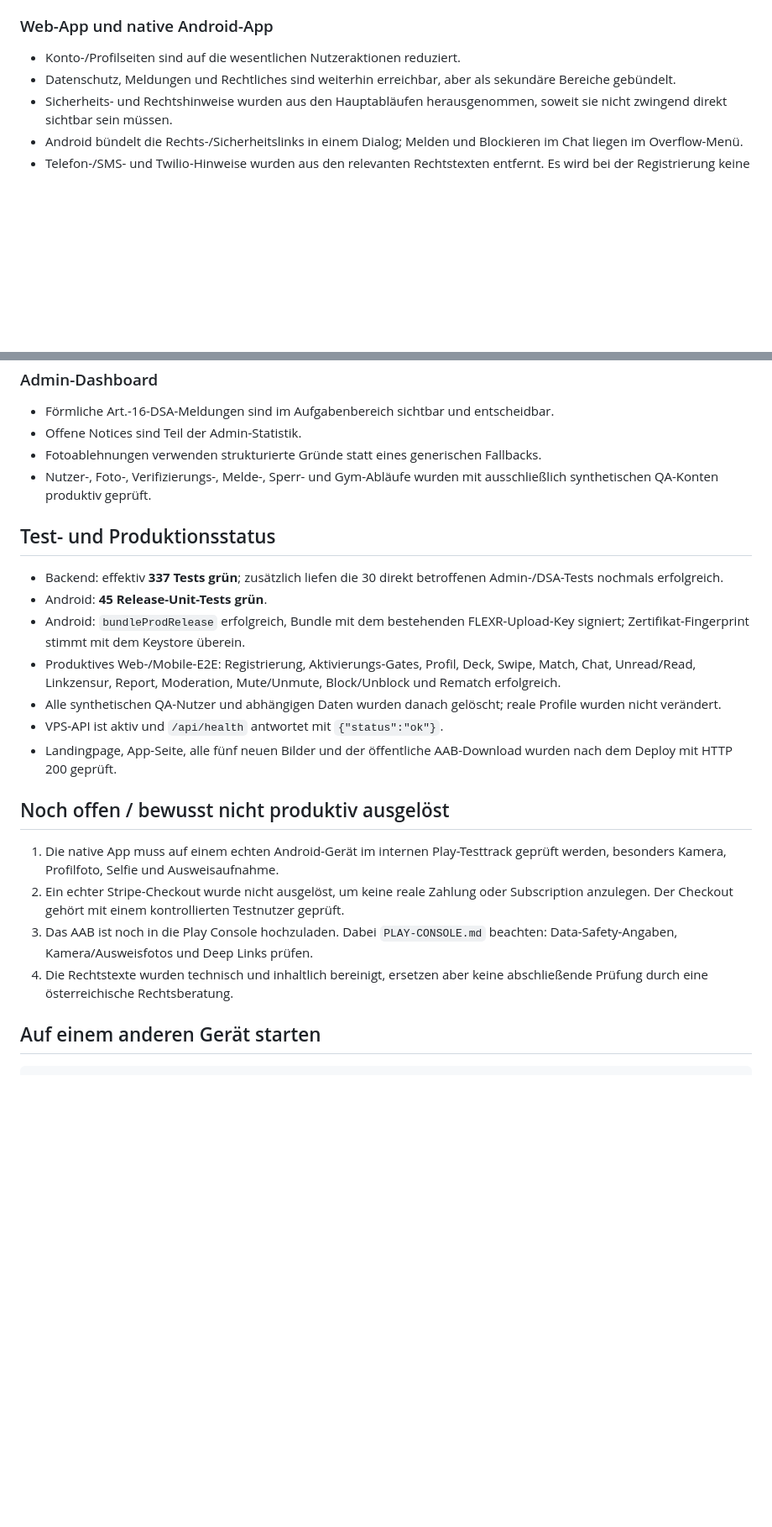
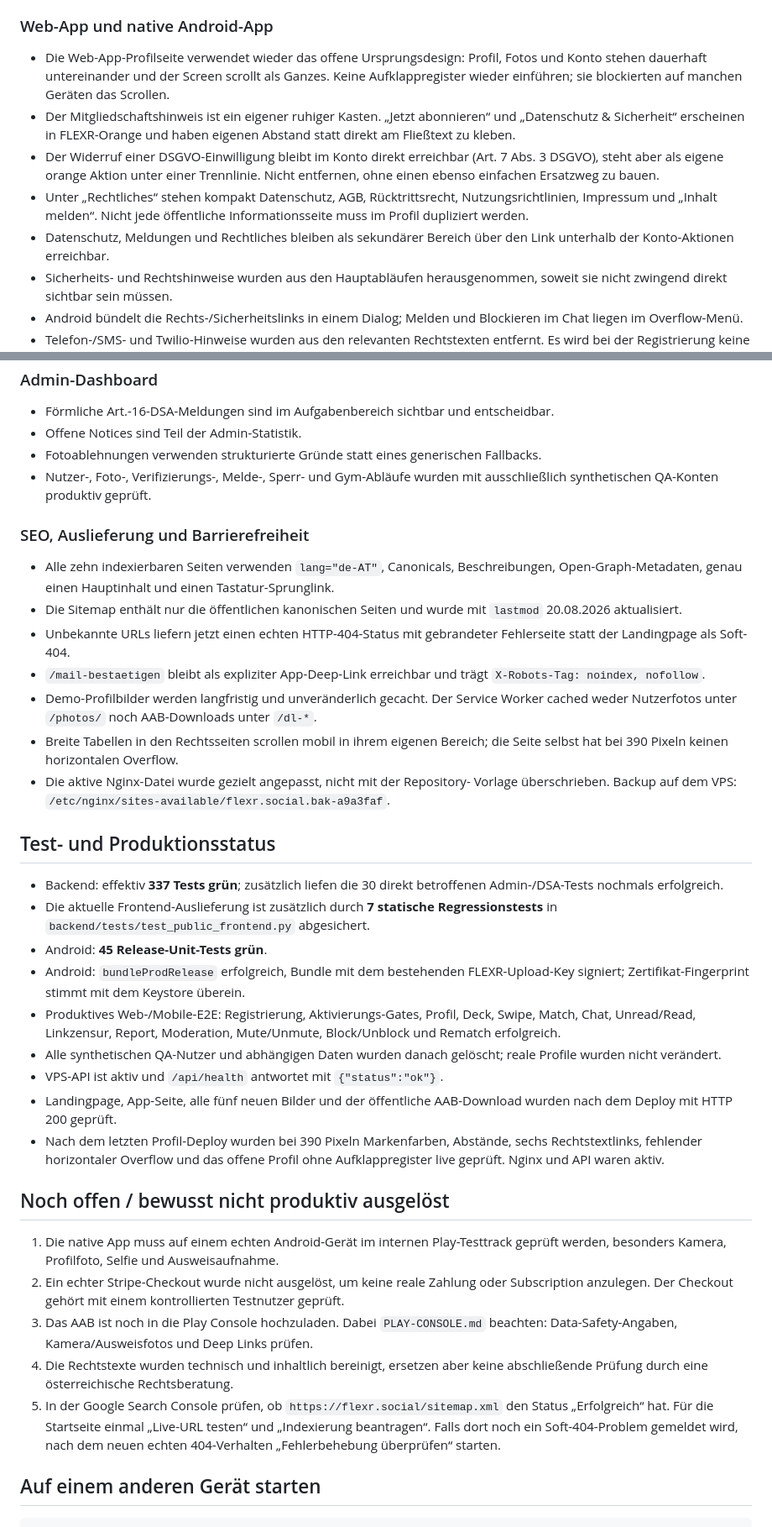
Before and after one commit to flexrsocial/flexr, a Markdown page: HANDOFF.md, 2 parts joined by grey strips. Shown at 84% size. GitHub-like rendering; blank space fills up the shorter version.

Commit message:
Handoff fuer naechste Entwicklungssitzung aktualisieren
- aktuellen Web-App-, SEO- und Deploy-Stand dokumentieren
- offene Play-, Stripe- und Search-Console-Aufgaben festhalten
- sicheren Einstieg fuer Claude Code auf einem anderen Geraet ergaenzen

```diff
--- a/HANDOFF.md
+++ b/HANDOFF.md
@@ -41,9 +41,21 @@ Nutzermails. Das neue signierte Android App Bundle ist Version **2.4.1** mit
 
 ### Web-App und native Android-App
 
-- Konto-/Profilseiten sind auf die wesentlichen Nutzeraktionen reduziert.
-- Datenschutz, Meldungen und Rechtliches sind weiterhin erreichbar, aber als
-  sekundäre Bereiche gebündelt.
+- Die Web-App-Profilseite verwendet wieder das offene Ursprungsdesign: Profil,
+  Fotos und Konto stehen dauerhaft untereinander und der Screen scrollt als
+  Ganzes. Keine Aufklappregister wieder einführen; sie blockierten auf manchen
+  Geräten das Scrollen.
+- Der Mitgliedschaftshinweis ist ein eigener ruhiger Kasten. „Jetzt
+  abonnieren“ und „Datenschutz & Sicherheit“ erscheinen in FLEXR-Orange und
+  haben eigenen Abstand statt direkt am Fließtext zu kleben.
+- Der Widerruf einer DSGVO-Einwilligung bleibt im Konto direkt erreichbar
+  (Art. 7 Abs. 3 DSGVO), steht aber als eigene orange Aktion unter einer
+  Trennlinie. Nicht entfernen, ohne einen ebenso einfachen Ersatzweg zu bauen.
+- Unter „Rechtliches“ stehen kompakt Datenschutz, AGB, Rücktrittsrecht,
+  Nutzungsrichtlinien, Impressum und „Inhalt melden“. Nicht jede öffentliche
+  Informationsseite muss im Profil dupliziert werden.
+- Datenschutz, Meldungen und Rechtliches bleiben als sekundärer Bereich über
+  den Link unterhalb der Konto-Aktionen erreichbar.
 - Sicherheits- und Rechtshinweise wurden aus den Hauptabläufen herausgenommen,
   soweit sie nicht zwingend direkt sichtbar sein müssen.
 - Android bündelt die Rechts-/Sicherheitslinks in einem Dialog; Melden und
@@ -62,10 +74,32 @@ Nutzermails. Das neue signierte Android App Bundle ist Version **2.4.1** mit
 - Nutzer-, Foto-, Verifizierungs-, Melde-, Sperr- und Gym-Abläufe wurden mit
   ausschließlich synthetischen QA-Konten produktiv geprüft.
 
+### SEO, Auslieferung und Barrierefreiheit
+
+- Alle zehn indexierbaren Seiten verwenden `lang="de-AT"`, Canonicals,
+  Beschreibungen, Open-Graph-Metadaten, genau einen Hauptinhalt und einen
+  Tastatur-Sprunglink.
+- Die Sitemap enthält nur die öffentlichen kanonischen Seiten und wurde mit
+  `lastmod` 20.08.2026 aktualisiert.
+- Unbekannte URLs liefern jetzt einen echten HTTP-404-Status mit gebrandeter
+  Fehlerseite statt der Landingpage als Soft-404.
+- `/mail-bestaetigen` bleibt als expliziter App-Deep-Link erreichbar und trägt
+  `X-Robots-Tag: noindex, nofollow`.
+- Demo-Profilbilder werden langfristig und unveränderlich gecacht. Der Service
+  Worker cached weder Nutzerfotos unter `/photos/` noch AAB-Downloads unter
+  `/dl-*`.
+- Breite Tabellen in den Rechtsseiten scrollen mobil in ihrem eigenen Bereich;
+  die Seite selbst hat bei 390 Pixeln keinen horizontalen Overflow.
+- Die aktive Nginx-Datei wurde gezielt angepasst, nicht mit der Repository-
+  Vorlage überschrieben. Backup auf dem VPS:
+  `/etc/nginx/sites-available/flexr.social.bak-a9a3faf`.
+
 ## Test- und Produktionsstatus
 
 - Backend: effektiv **337 Tests grün**; zusätzlich liefen die 30 direkt
   betroffenen Admin-/DSA-Tests nochmals erfolgreich.
+- Die aktuelle Frontend-Auslieferung ist zusätzlich durch **7 statische
+  Regressionstests** in `backend/tests/test_public_frontend.py` abgesichert.
 - Android: **45 Release-Unit-Tests grün**.
 - Android: `bundleProdRelease` erfolgreich, Bundle mit dem bestehenden
   FLEXR-Upload-Key signiert; Zertifikat-Fingerprint stimmt mit dem Keystore
@@ -78,6 +112,9 @@ Nutzermails. Das neue signierte Android App Bundle ist Version **2.4.1** mit
 - VPS-API ist aktiv und `/api/health` antwortet mit `{"status":"ok"}`.
 - Landingpage, App-Seite, alle fünf neuen Bilder und der öffentliche
   AAB-Download wurden nach dem Deploy mit HTTP 200 geprüft.
+- Nach dem letzten Profil-Deploy wurden bei 390 Pixeln Markenfarben,
+  Abstände, sechs Rechtstextlinks, fehlender horizontaler Overflow und das
+  offene Profil ohne Aufklappregister live geprüft. Nginx und API waren aktiv.
 
 ## Noch offen / bewusst nicht produktiv ausgelöst
 
@@ -90,6 +127,11 @@ Nutzermails. Das neue signierte Android App Bundle ist Version **2.4.1** mit
    beachten: Data-Safety-Angaben, Kamera/Ausweisfotos und Deep Links prüfen.
 4. Die Rechtstexte wurden technisch und inhaltlich bereinigt, ersetzen aber
    keine abschließende Prüfung durch eine österreichische Rechtsberatung.
+5. In der Google Search Console prüfen, ob
+   `https://flexr.social/sitemap.xml` den Status „Erfolgreich“ hat. Für die
+   Startseite einmal „Live-URL testen“ und „Indexierung beantragen“. Falls dort
+   noch ein Soft-404-Problem gemeldet wird, nach dem neuen echten 404-Verhalten
+   „Fehlerbehebung überprüfen“ starten.
 
 ## Auf einem anderen Gerät starten
 
```
Also changed, not shown: other parts of HANDOFF.md (+16 -3 lines).
